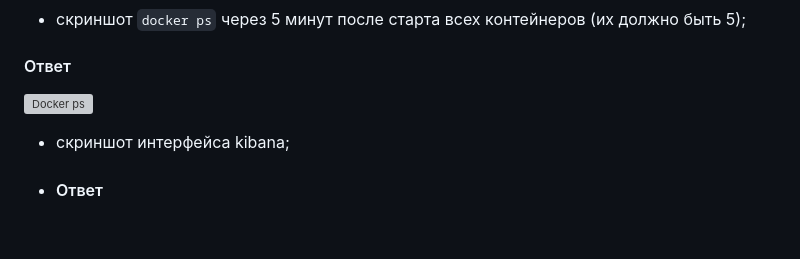
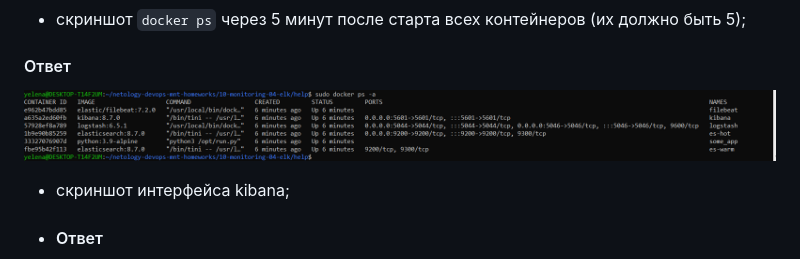
Before and after one commit to Scandr/netology-devops-mnt-homeworks, a Markdown page: 10-monitoring-04-elk/README.md, the part around the change. GitHub-like rendering; blank space fills up the shorter version; grey boxes are pictures that could not be loaded.

Commit message:
10-monitoring-04-elk fix path

```diff
--- a/10-monitoring-04-elk/README.md
+++ b/10-monitoring-04-elk/README.md
@@ -41,7 +41,7 @@ Filebeat следует сконфигурировать для отправки
 
 - скриншот `docker ps` через 5 минут после старта всех контейнеров (их должно быть 5);
 #### Ответ
-![Docker ps](./task01_01.PNG)
+![Docker ps](./task01_0.PNG)
 - скриншот интерфейса kibana;
 - #### Ответ
 ![Kibana](./task01.PNG)
```
